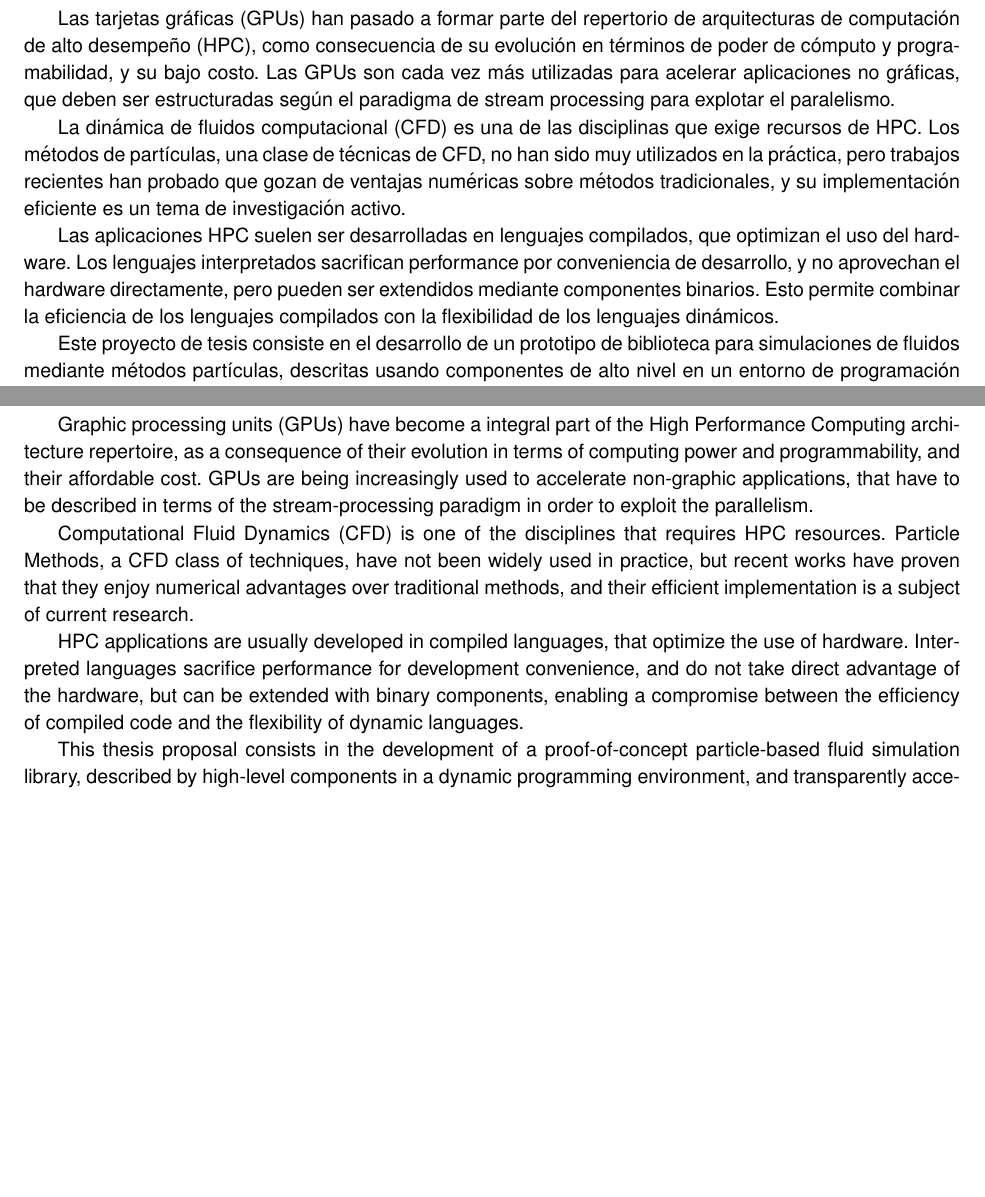
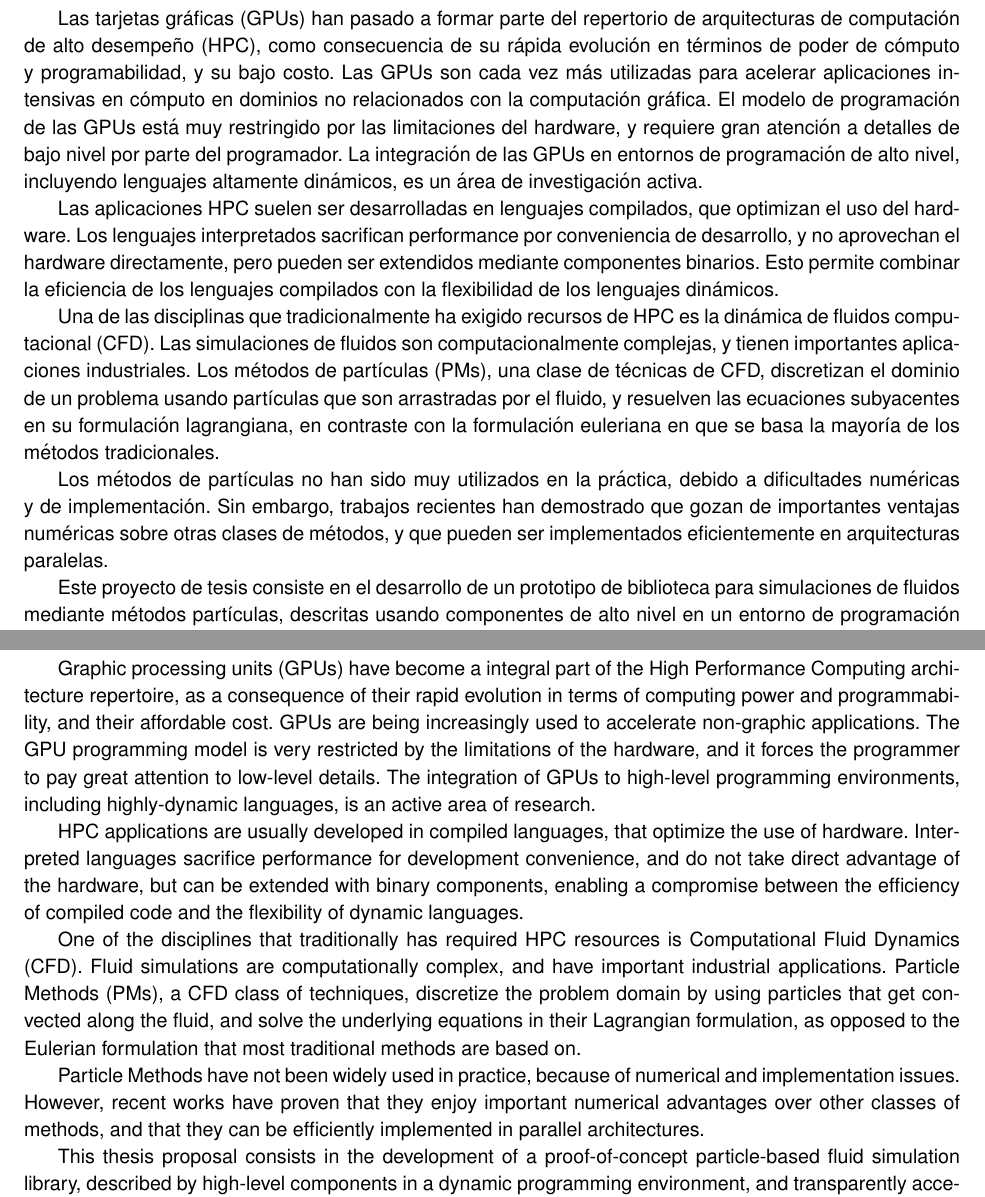
Before and after one commit to rbonvall/proyecto-tesis, a LaTeX thesis (proyecto-tesis.tex): two parts of pages 2 and 3 of 12, joined at a grey line, cut so that both start at the same text, the shorter picture padded with empty space. Compiled offline with pdfLaTeX.

Commit message:
Resumen + abstract

```diff
--- a/proyecto-tesis.tex
+++ b/proyecto-tesis.tex
@@ -63,18 +63,16 @@
 %\emph{Debe ser suficientemente informativo, y contener una síntesis del proyecto, sus
 %objetivos, resultados esperados y palabras claves. }
 
-Las tarjetas gráficas (GPUs) han pasado a formar parte del
-repertorio de arquitecturas de computación de alto desempeño (HPC), como
-consecuencia de su evolución en términos de poder de cómputo y programabilidad,
-y su bajo costo.  Las GPUs son cada vez más utilizadas para acelerar
-aplicaciones no gráficas, que deben ser estructuradas según el paradigma de
-stream processing para explotar el paralelismo.
-
-La dinámica de fluidos computacional (CFD) es una de las disciplinas que
-exige recursos de HPC. Los métodos de partículas, una clase de técnicas de CFD,
-no han sido muy utilizados en la práctica, pero trabajos recientes han probado
-que gozan de ventajas numéricas sobre métodos tradicionales, y su implementación
-eficiente es un tema de investigación activo.
+Las tarjetas gráficas (GPUs) han pasado a formar parte del repertorio de
+arquitecturas de computación de alto desempeño (HPC), como consecuencia de su
+rápida evolución en términos de poder de cómputo y programabilidad, y su bajo
+costo.  Las GPUs son cada vez más utilizadas para acelerar aplicaciones
+intensivas en cómputo en dominios no relacionados con la computación gráfica.
+El modelo de programación de las GPUs está muy restringido por las limitaciones
+del hardware, y requiere gran atención a detalles de bajo nivel por parte del
+programador.  La integración de las GPUs en entornos de programación de alto
+nivel, incluyendo lenguajes altamente dinámicos, es un área de investigación
+activa.
 
 Las aplicaciones HPC suelen ser desarrolladas en lenguajes compilados, que
 optimizan el uso del hardware.  Los lenguajes interpretados sacrifican
@@ -82,6 +80,21 @@ performance por conveniencia de desarrollo, y no aprovechan el hardware
 directamente, pero pueden ser extendidos mediante componentes binarios.  Esto
 permite combinar la eficiencia de los lenguajes compilados con la flexibilidad
 de los lenguajes dinámicos.
+
+Una de las disciplinas que tradicionalmente ha exigido recursos de HPC es la
+dinámica de fluidos computacional (CFD).  Las simulaciones de fluidos son
+computacionalmente complejas, y tienen importantes aplicaciones industriales.
+Los métodos de partículas (PMs), una clase de técnicas de CFD, discretizan el
+dominio de un problema usando partículas que son arrastradas por el fluido, y
+resuelven las ecuaciones subyacentes en su formulación lagrangiana, en
+contraste con la formulación euleriana en que se basa la mayoría de los métodos
+tradicionales.
+
+Los métodos de partículas no han sido muy utilizados en la práctica, debido a
+dificultades numéricas y de implementación.  Sin embargo, trabajos recientes han
+demostrado que gozan de importantes ventajas numéricas sobre otras clases de
+métodos, y que pueden ser implementados eficientemente en arquitecturas
+paralelas.
 
 Este proyecto de tesis consiste en el desarrollo de un prototipo de biblioteca
 para simulaciones de fluidos mediante métodos partículas, descritas usando
@@ -100,22 +113,32 @@ lenguajes de programación dinámicos.
 \section*{Abstract}
 Graphic processing units (GPUs) have become a integral part
 of the High Performance Computing architecture repertoire, as a consequence of
-their evolution in terms of computing power and programmability, and their
+their rapid evolution in terms of computing power and programmability, and their
 affordable cost.  GPUs are being increasingly used to accelerate non-graphic
-applications, that have to be described in terms of the stream-processing
-paradigm in order to exploit the parallelism.
-
-Computational Fluid Dynamics (CFD) is one of the disciplines that requires HPC
-resources.  Particle Methods, a CFD class of techniques, have not been widely
-used in practice, but recent works have proven that they enjoy numerical
-advantages over traditional methods, and their efficient implementation is a
-subject of current research.
+applications.  The GPU programming model is very restricted by the limitations
+of the hardware, and it forces the programmer to pay great attention to low-level
+details.  The integration of GPUs to high-level programming environments,
+including highly-dynamic languages, is an active area of research.
 
 HPC applications are usually developed in compiled languages, that optimize the
 use of hardware.  Interpreted languages sacrifice performance for development
 convenience, and do not take direct advantage of the hardware, but can be
 extended with binary components, enabling a compromise between the efficiency of
 compiled code and the flexibility of dynamic languages.
+
+One of the disciplines that traditionally has required HPC resources is
+Computational Fluid Dynamics (CFD).
+Fluid simulations are computationally complex, and have important industrial
+applications.
+Particle Methods (PMs), a CFD class of techniques, discretize the problem domain
+by using particles that get convected along the fluid, and solve the underlying
+equations in their Lagrangian formulation, as opposed to the Eulerian
+formulation that most traditional methods are based on.
+
+Particle Methods have not been widely used in practice, because of numerical and
+implementation issues.  However, recent works have proven that they enjoy
+important numerical advantages over other classes of methods, and that they can
+be efficiently implemented in parallel architectures.
 
 This thesis proposal consists in the development of a proof-of-concept
 particle-based fluid simulation library, described by high-level components in a
```
